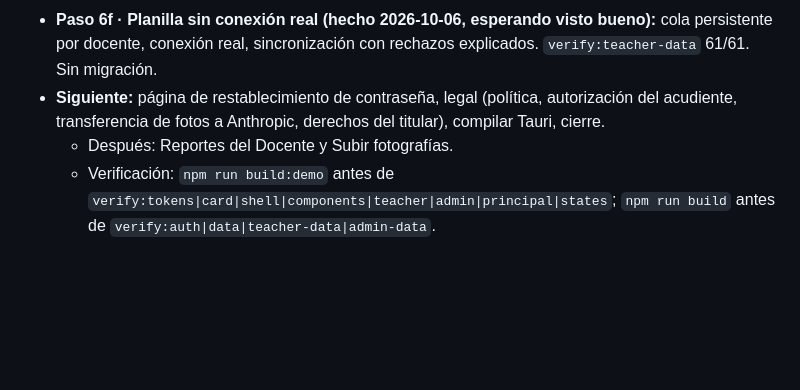
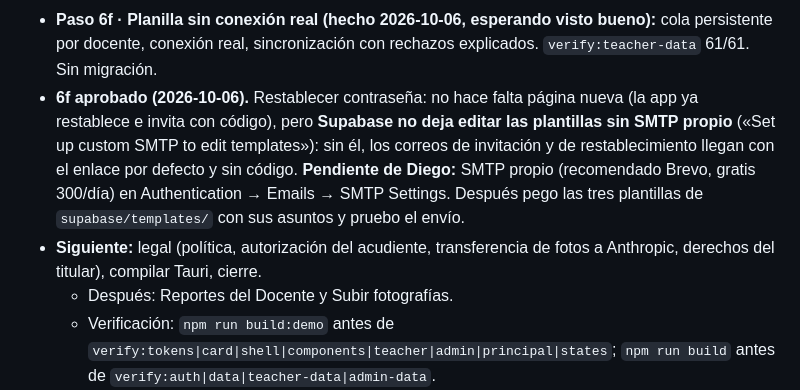
Before and after one commit to diarpicu2022-commits/notascan-escritorio, a Markdown page: notascan-desktop/CONTINUAR.md, the part around the change. GitHub-like rendering; blank space fills up the shorter version.

Commit message:
Registra que las plantillas de correo requieren SMTP propio

```diff
--- a/notascan-desktop/CONTINUAR.md
+++ b/notascan-desktop/CONTINUAR.md
@@ -140,7 +140,12 @@ Lo primero que se lee al retomar.
 - **6e aprobado (2026-10-06).**
 - **Paso 6f · Planilla sin conexión real (hecho 2026-10-06, esperando visto bueno):** cola persistente por docente,
   conexión real, sincronización con rechazos explicados. `verify:teacher-data` 61/61. Sin migración.
-- **Siguiente:** página de restablecimiento de contraseña, legal (política, autorización del acudiente, transferencia
+- **6f aprobado (2026-10-06).** Restablecer contraseña: no hace falta página nueva (la app ya restablece e invita con
+  código), pero **Supabase no deja editar las plantillas sin SMTP propio** («Set up custom SMTP to edit templates»): sin
+  él, los correos de invitación y de restablecimiento llegan con el enlace por defecto y sin código. **Pendiente de
+  Diego:** SMTP propio (recomendado Brevo, gratis 300/día) en Authentication → Emails → SMTP Settings. Después pego las
+  tres plantillas de `supabase/templates/` con sus asuntos y pruebo el envío.
+- **Siguiente:** legal (política, autorización del acudiente, transferencia
   de fotos a Anthropic, derechos del titular), compilar Tauri, cierre.
   - Después: Reportes del Docente y Subir fotografías.
   - Verificación: `npm run build:demo` antes de `verify:tokens|card|shell|components|teacher|admin|principal|states`;
```
